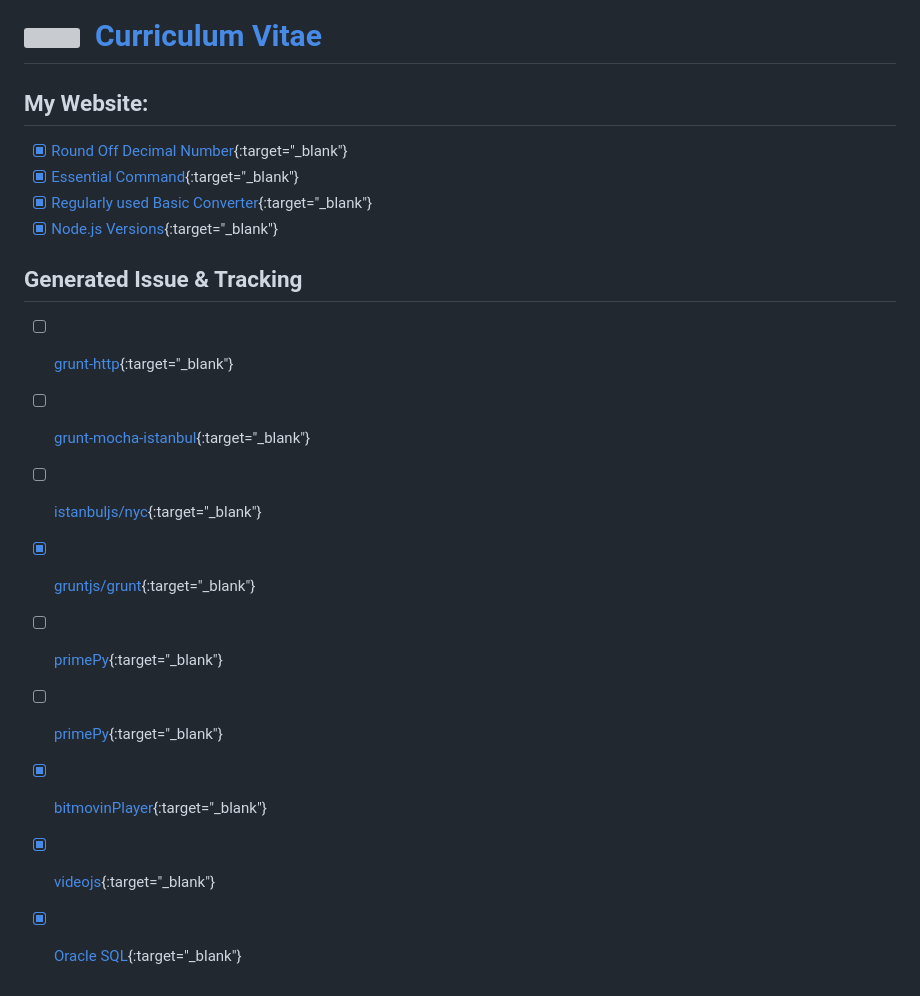
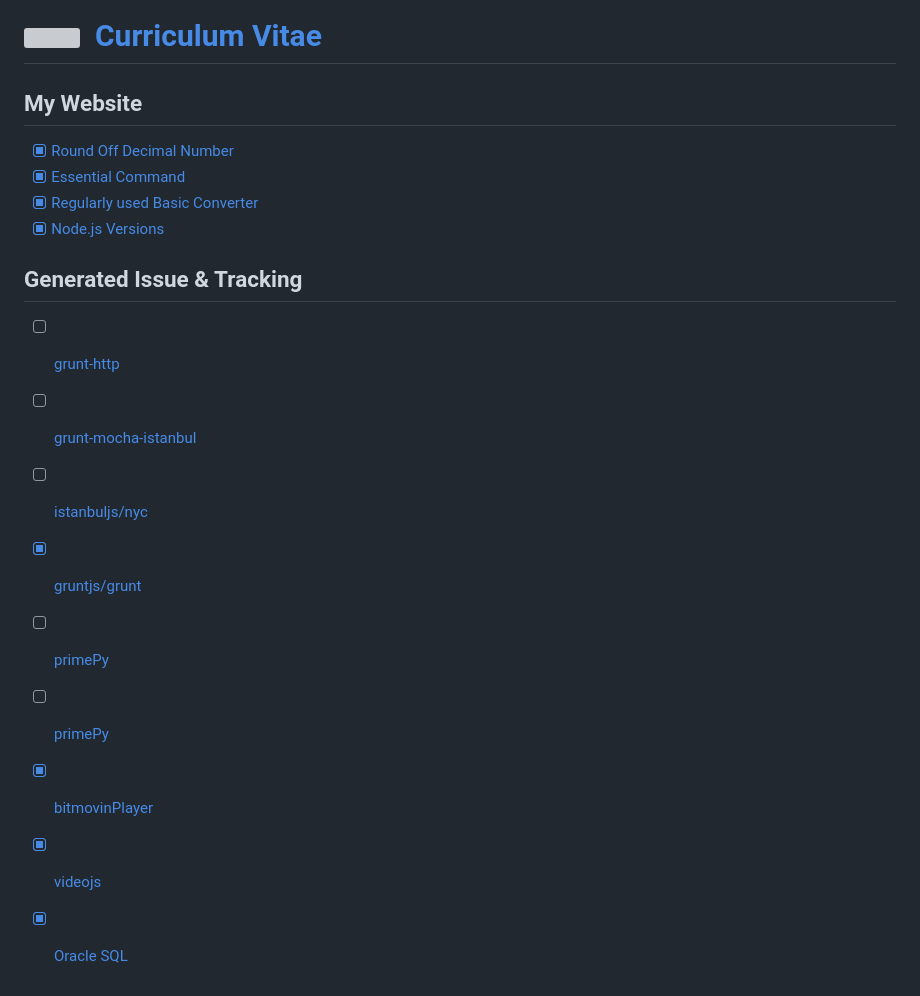
Before and after one commit to artbindu/artbindu, a Markdown page: README.md, the part around the change. Drawn GitHub-style; grey boxes are pictures that could not be loaded.

```diff
--- a/README.md
+++ b/README.md
@@ -376,21 +376,21 @@
 
   [![artbindu Medium story - I](https://medium-story.vercel.app/api?username=@artbindu&index=3)](https://medium-story.vercel.app/api?username=@artbindu&index=3) -->
 
-## My Website:
+## My Website
 
-- [x] [Round Off Decimal Number](https://artbindu-app.github.io/roundoff_number/index.html){:target="_blank"}
-- [x] [Essential Command](https://artbindu-app.github.io/essential_command/index.html){:target="_blank"}
-- [x] [Regularly used Basic Converter](https://artbindu-app.github.io/roundoff_number/converter.html){:target="_blank"}
-- [x] [Node.js Versions](https://artbindu-app.github.io/roundoff_number/node-version.html){:target="_blank"}
+- [x] [Round Off Decimal Number](https://artbindu-app.github.io/roundoff_number/index.html)
+- [x] [Essential Command](https://artbindu-app.github.io/essential_command/index.html)
+- [x] [Regularly used Basic Converter](https://artbindu-app.github.io/roundoff_number/converter.html)
+- [x] [Node.js Versions](https://artbindu-app.github.io/roundoff_number/node-version.html)
 
 ## Generated Issue & Tracking
 
-- [ ] [grunt-http](https://github.com/johngeorgewright/grunt-http/issues/59){:target="_blank"}
-- [ ] [grunt-mocha-istanbul](https://github.com/pocesar/grunt-mocha-istanbul/issues/75){:target="_blank"}
-- [ ] [istanbuljs/nyc](https://github.com/istanbuljs/nyc/issues/1491){:target="_blank"}
-- [x] [gruntjs/grunt](https://github.com/gruntjs/grunt/issues/1752){:target="_blank"}
-- [ ] [primePy](https://github.com/janaindrajit/primePy/issues/7){:target="_blank"}
-- [ ] [primePy](https://github.com/janaindrajit/primePy/issues/8){:target="_blank"}
-- [x] [bitmovinPlayer](https://developer.bitmovin.com/playback/docs/release-notes-web#81200){:target="_blank"}
-- [x] [videojs](https://github.com/videojs/video.js/issues/8306){:target="_blank"}
-- [x] [Oracle SQL](https://github.com/oracle/node-oracledb/issues/1681){:target="_blank"}
+- [ ] [grunt-http](https://github.com/johngeorgewright/grunt-http/issues/59)
+- [ ] [grunt-mocha-istanbul](https://github.com/pocesar/grunt-mocha-istanbul/issues/75)
+- [ ] [istanbuljs/nyc](https://github.com/istanbuljs/nyc/issues/1491)
+- [x] [gruntjs/grunt](https://github.com/gruntjs/grunt/issues/1752)
+- [ ] [primePy](https://github.com/janaindrajit/primePy/issues/7)
+- [ ] [primePy](https://github.com/janaindrajit/primePy/issues/8)
+- [x] [bitmovinPlayer](https://developer.bitmovin.com/playback/docs/release-notes-web#81200)
+- [x] [videojs](https://github.com/videojs/video.js/issues/8306)
+- [x] [Oracle SQL](https://github.com/oracle/node-oracledb/issues/1681)
```
